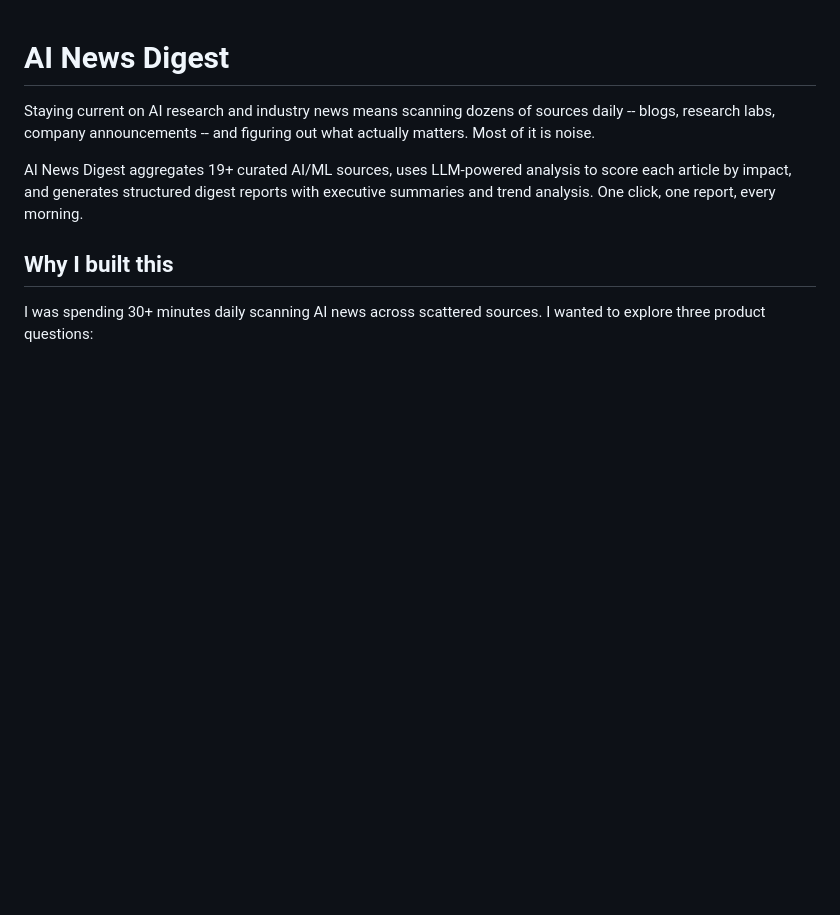
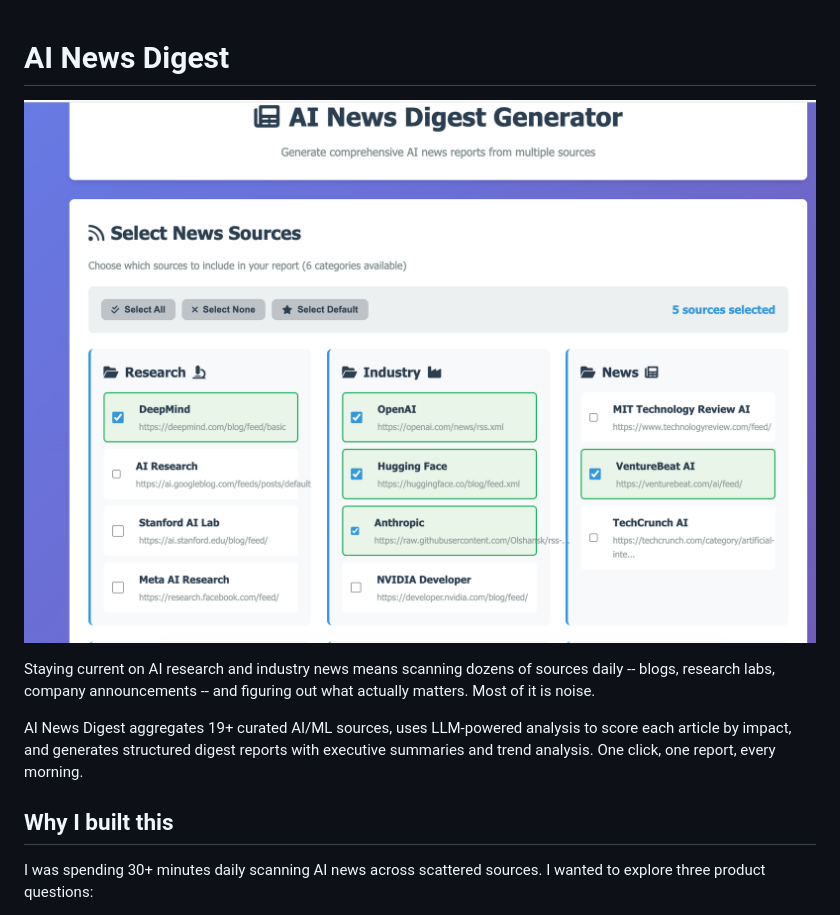
Before and after one commit to spalit2025/AI-news-digest, a Markdown page: README.md, the part around the change. Rendered like a GitHub page; pictures changed too: screenshot.png (added); blank space fills up the shorter version.

Commit message:
Add screenshot to README

```diff
--- a/README.md
+++ b/README.md
@@ -1,4 +1,6 @@
 # AI News Digest
+
+![AI News Digest](screenshot.png)
 
 Staying current on AI research and industry news means scanning dozens of
 sources daily -- blogs, research labs, company announcements -- and figuring
```
